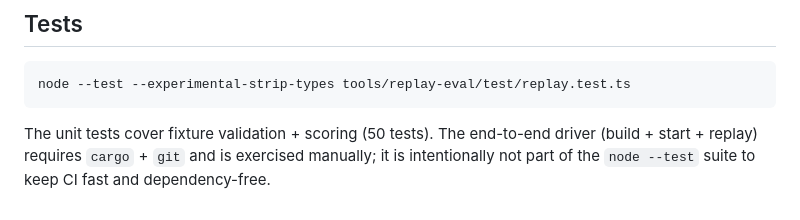
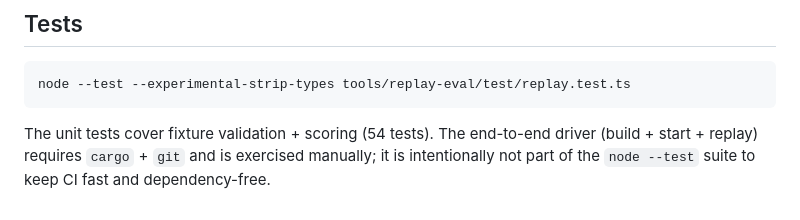
Before and after one commit to mayf3/agent-core, a Markdown page: tools/replay-eval/README.md, the part around the change. Drawn GitHub-style.

````diff
--- a/tools/replay-eval/README.md
+++ b/tools/replay-eval/README.md
@@ -103,7 +103,7 @@ cross-cutting invariant test.
 node --test --experimental-strip-types tools/replay-eval/test/replay.test.ts
 ```
 
-The unit tests cover fixture validation + scoring (50 tests). The end-to-end
+The unit tests cover fixture validation + scoring (54 tests). The end-to-end
 driver (build + start + replay) requires `cargo` + `git` and is exercised
 manually; it is intentionally not part of the `node --test` suite to keep CI
 fast and dependency-free.
````
Also changed, not shown: docs/current-goal.md (+44 -20 lines), docs/product-roadmap.md (+2 -2 lines).
